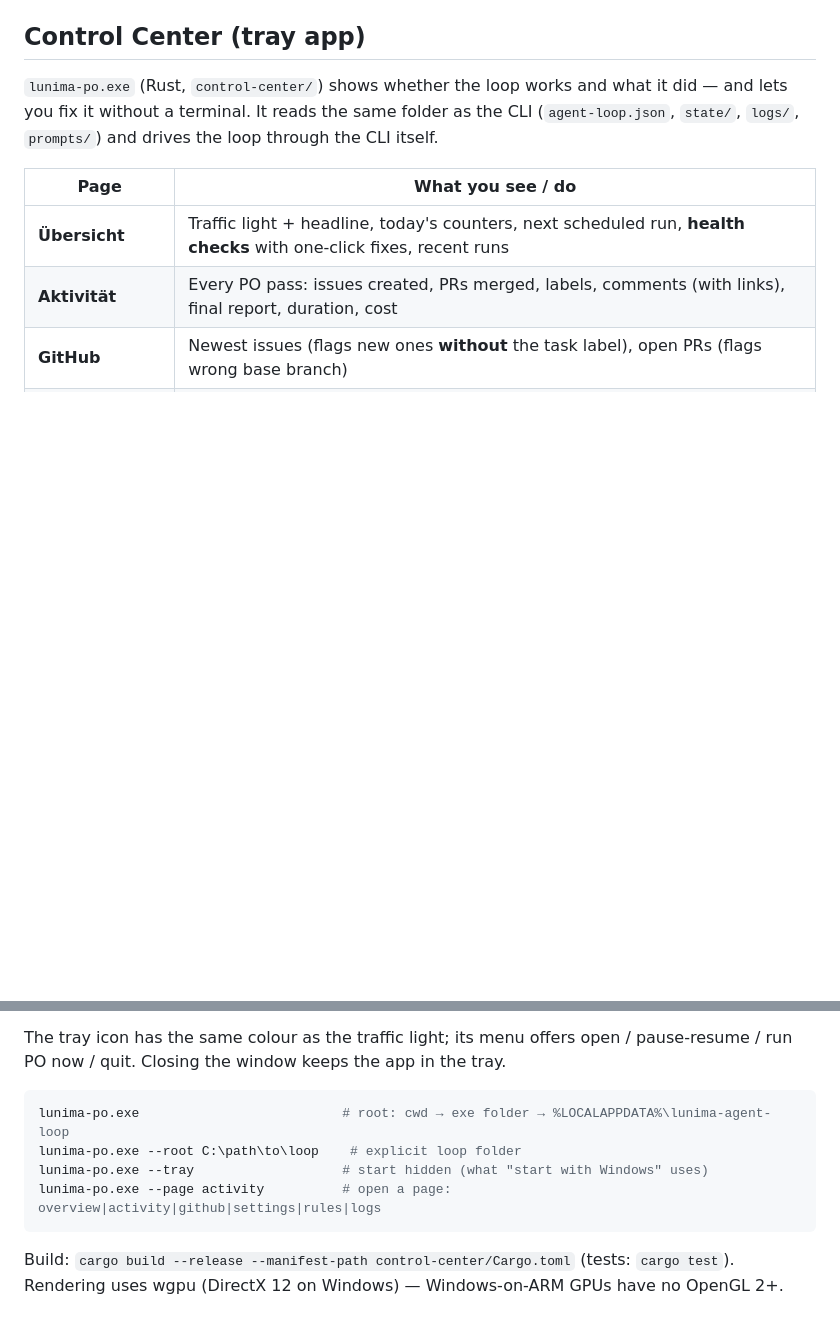
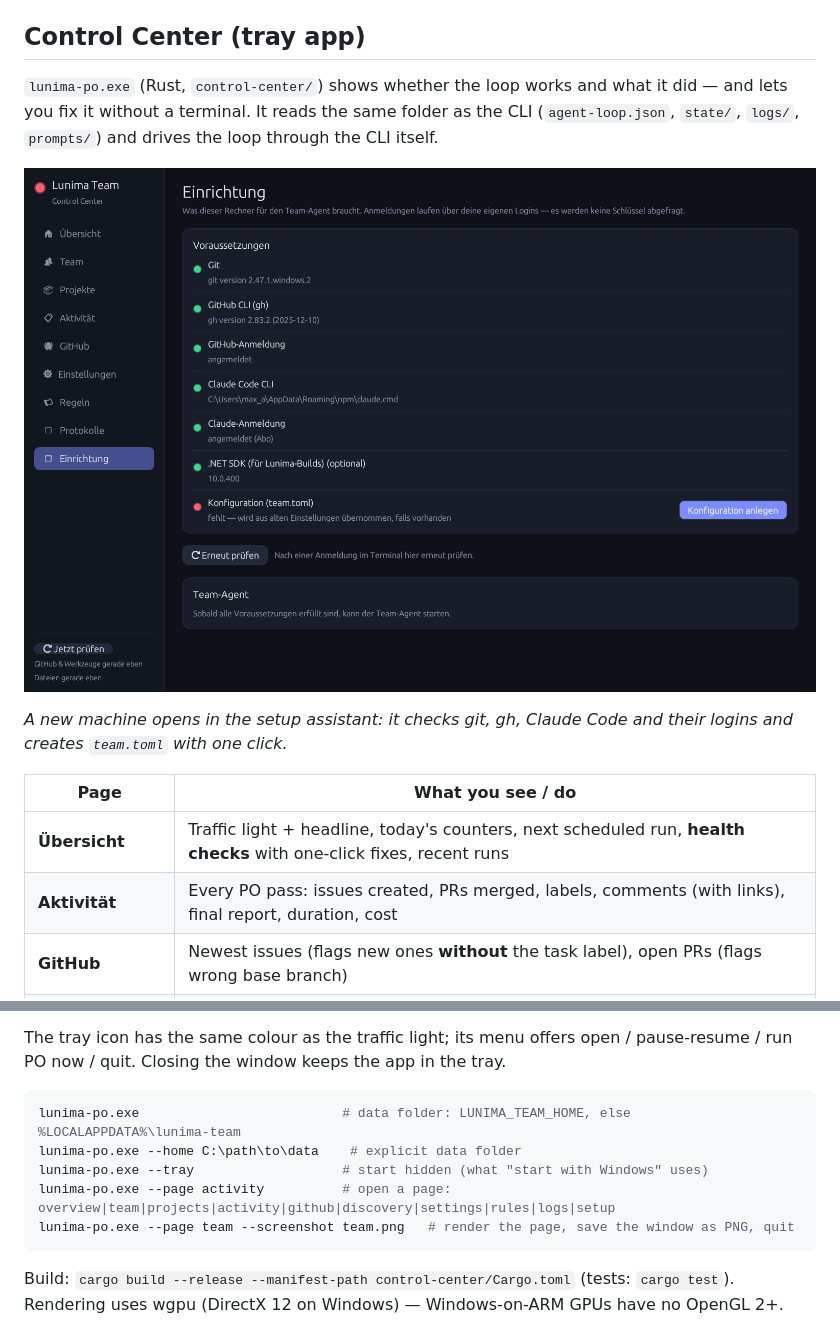
Before and after one commit to aignermax/lunima-agent-loop, a Markdown page: README.md, 2 parts joined by grey strips. Drawn GitHub-style; pictures changed too: docs/screenshots/control-center-setup.png (added); blank space fills up the shorter version.

````diff
--- a/README.md
+++ b/README.md
@@ -106,6 +106,11 @@ Center. Packages: `dotnet build installer/lunima-team.wixproj -c Release -p:Inst
 lets you fix it without a terminal. It reads the same folder as the CLI (`agent-loop.json`,
 `state/`, `logs/`, `prompts/`) and drives the loop through the CLI itself.
 
+![Control Center: setup assistant on a new machine](docs/screenshots/control-center-setup.png)
+
+*A new machine opens in the setup assistant: it checks git, gh, Claude Code and their logins and
+creates `team.toml` with one click.*
+
 | Page | What you see / do |
 |---|---|
 | **Übersicht** | Traffic light + headline, today's counters, next scheduled run, **health checks** with one-click fixes, recent runs |
@@ -124,10 +129,11 @@ The tray icon has the same colour as the traffic light; its menu offers open / p
 run PO now / quit. Closing the window keeps the app in the tray.
 
 ```powershell
-lunima-po.exe                          # root: cwd → exe folder → %LOCALAPPDATA%\lunima-agent-loop
-lunima-po.exe --root C:\path\to\loop    # explicit loop folder
+lunima-po.exe                          # data folder: LUNIMA_TEAM_HOME, else %LOCALAPPDATA%\lunima-team
+lunima-po.exe --home C:\path\to\data    # explicit data folder
 lunima-po.exe --tray                   # start hidden (what "start with Windows" uses)
-lunima-po.exe --page activity          # open a page: overview|activity|github|settings|rules|logs
+lunima-po.exe --page activity          # open a page: overview|team|projects|activity|github|discovery|settings|rules|logs|setup
+lunima-po.exe --page team --screenshot team.png   # render the page, save the window as PNG, quit
 ```
 
 Build: `cargo build --release --manifest-path control-center/Cargo.toml` (tests: `cargo test`).
````
Also changed, not shown: 5 other files.
